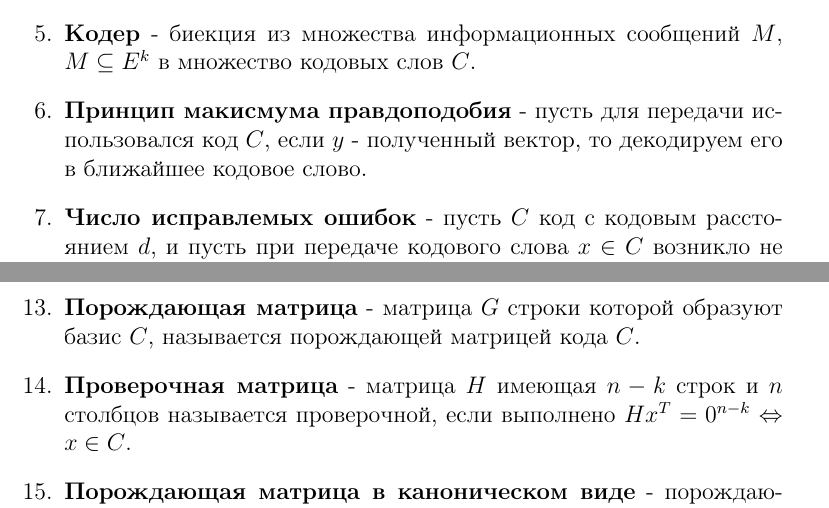
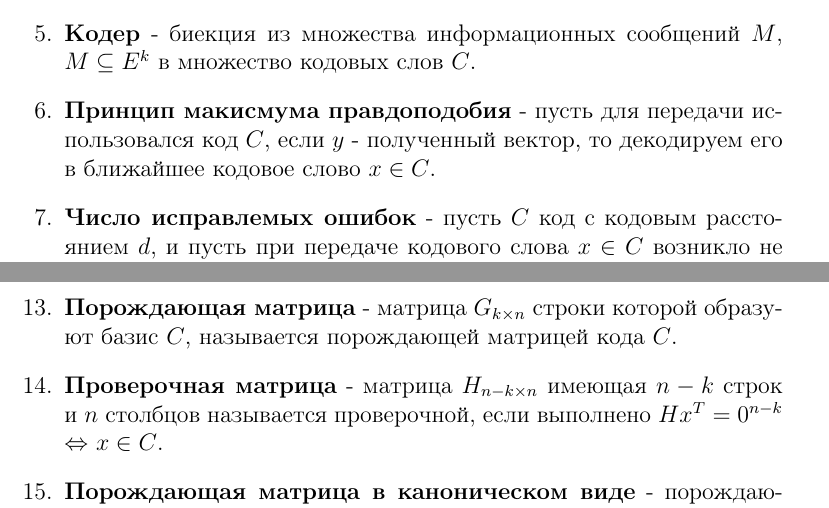
Before and after one commit to cdrann/Teorkod_pyatiminutka, a LaTeX document (Pyatiminutka_1.tex): two parts of pages 1 and 2 of 4, joined at a grey line, cut so that both start at the same text. Compiled offline with pdfLaTeX.

Commit message:
Добавлено несколько индексов у матриц в первой пятиминутке

```diff
--- a/Pyatiminutka_1.tex
+++ b/Pyatiminutka_1.tex
@@ -24,7 +24,7 @@ $d $ - минимальное кодовое расстояние, т.е. мин
 
 \item \textbf{Кодер} - биекция из множества информационных сообщений $M $, $M \subseteq E^{k}$ в множество кодовых слов $C $.
 
-\item \textbf{Принцип макисмума правдоподобия} - пусть для передачи использовался код $C $, если $y $ - полученный вектор, то декодируем его в ближайшее кодовое слово.
+\item \textbf{Принцип макисмума правдоподобия} - пусть для передачи использовался код $C $, если $y $ - полученный вектор, то декодируем его в ближайшее кодовое слово $x\in C$.
 
 \item \textbf{Число исправлемых ошибок} - пусть $C $ код с кодовым расстоянием $d $, и пусть при передаче кодового слова $x \in C $ возникло не более $\lfloor (d-1)/2 \rfloor $ ошибок, тогда декодер восстановит сообщение.
 
@@ -38,9 +38,9 @@ $d $ - минимальное кодовое расстояние, т.е. мин
 
 \item \textbf{Кодовое расстояние линейного кода} - оно равно минимальному весу среди ненулевых кодовых слов.
 
-\item \textbf{Порождающая матрица} - матрица $G $ строки которой образуют базис $C $, называется порождающей матрицей кода $C $.
+\item \textbf{Порождающая матрица} - матрица $G_{k\times n} $ строки которой образуют базис $C $, называется порождающей матрицей кода $C $.
 
-\item \textbf{Проверочная матрица} - матрица $H $ имеющая $n-k $ строк и $n $ столбцов называется проверочной, если выполнено $H x^{T} = 0^{n-k}$  $\Leftrightarrow $  $x \in C $.
+\item \textbf{Проверочная матрица} - матрица $H_{n-k\times n} $ имеющая $n-k $ строк и $n $ столбцов называется проверочной, если выполнено $H x^{T} = 0^{n-k}$  $\Leftrightarrow $  $x \in C $.
 
 \item \textbf{Порождающая матрица в каноническом виде} - порождающая матрица $G $ называется заданной в каноническом виде, если $G = [E_{k}|A] $, где $E_{k} $ - единичная матрица.
 
```
Also changed, not shown: Pyatiminutka_1.pdf, Pyatiminutka_1.tex (2 more changed lines).
